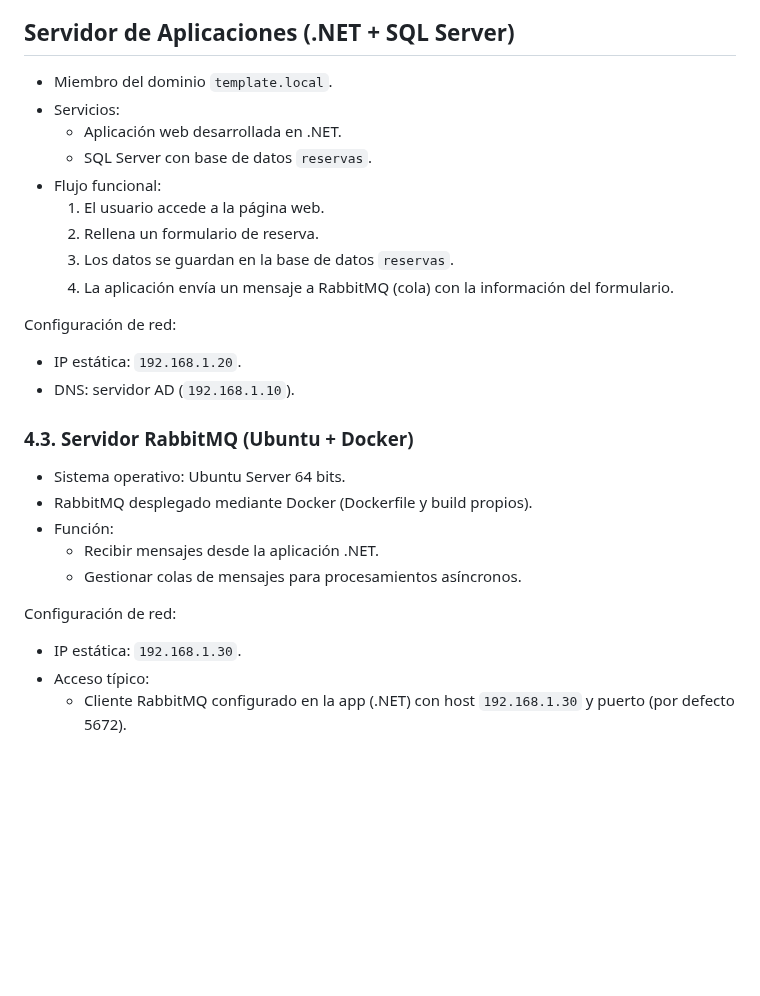
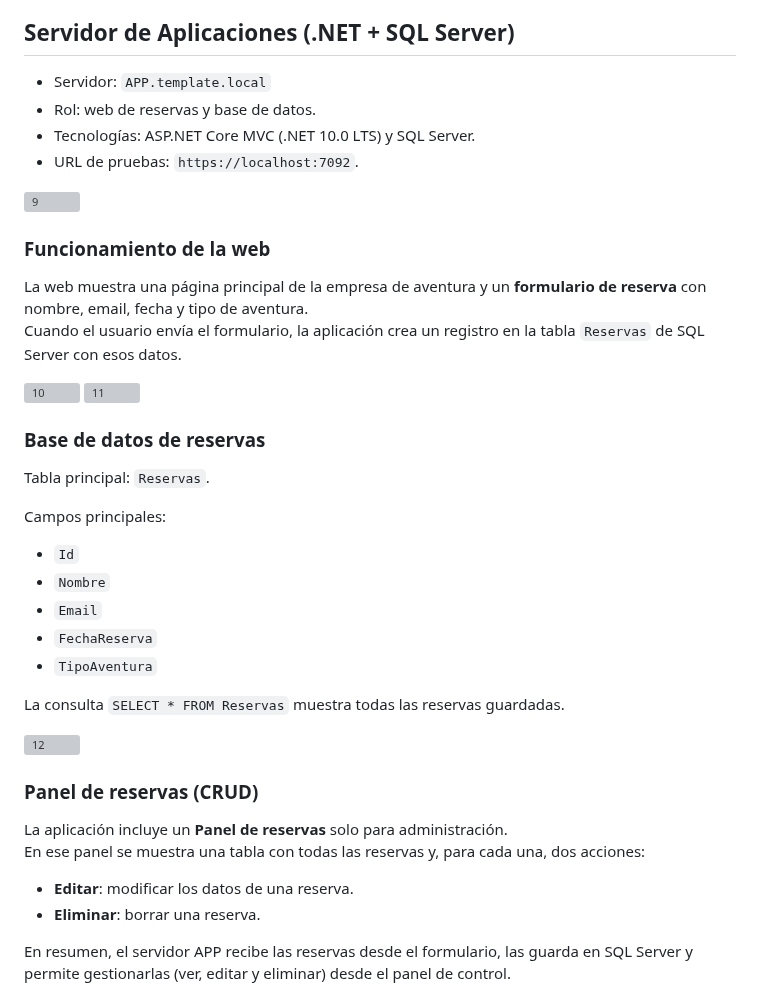
Before and after one commit to fabricioAaron/portfolio-azure, a Markdown page: proyecto06-migración Infra On-Premise a Azure/On-Premise/README.md, the part around one of its changes. Drawn GitHub-style; blank space fills up the shorter version; grey boxes are pictures that could not be loaded.

Commit message:
Enhance README with server and database details
Added images and detailed descriptions for application server, RabbitMQ, and reservation database functionality.

```diff
--- a/proyecto06-migración Infra On-Premise a Azure/On-Premise/README.md
+++ b/proyecto06-migración Infra On-Premise a Azure/On-Premise/README.md
@@ -140,29 +141,44 @@ las cuentas de usuario se añaden a grupos globales de departamento, y estos gru
 
 ## Servidor de Aplicaciones (.NET + SQL Server)
 
-- Miembro del dominio `template.local`.
-- Servicios:
-  - Aplicación web desarrollada en .NET.
-  - SQL Server con base de datos `reservas`.
-- Flujo funcional:
-  1. El usuario accede a la página web.
-  2. Rellena un formulario de reserva.
-  3. Los datos se guardan en la base de datos `reservas`.
-  4. La aplicación envía un mensaje a RabbitMQ (cola) con la información del formulario.
+- Servidor: `APP.template.local`
+- Rol: web de reservas y base de datos.
+- Tecnologías: ASP.NET Core MVC (.NET 10.0 LTS) y SQL Server.
+- URL de pruebas: `https://localhost:7092`.
 
-Configuración de red:
-- IP estática: `192.168.1.20`.
-- DNS: servidor AD (`192.168.1.10`).
+<img width="888" height="544" alt="9" src="https://github.com/user-attachments/assets/42f6bd7c-a32f-4560-9249-7fb190ceb040" />
 
-### 4.3. Servidor RabbitMQ (Ubuntu + Docker)
+### Funcionamiento de la web
 
-- Sistema operativo: Ubuntu Server 64 bits.
-- RabbitMQ desplegado mediante Docker (Dockerfile y build propios).
-- Función:
-  - Recibir mensajes desde la aplicación .NET.
-  - Gestionar colas de mensajes para procesamientos asíncronos.
+La web muestra una página principal de la empresa de aventura y un **formulario de reserva** con nombre, email, fecha y tipo de aventura.
+Cuando el usuario envía el formulario, la aplicación crea un registro en la tabla `Reservas` de SQL Server con esos datos.
 
-Configuración de red:
-- IP estática: `192.168.1.30`.
-- Acceso típico:
-  - Cliente RabbitMQ configurado en la app (.NET) con host `192.168.1.30` y puerto (por defecto 5672).
+<img width="1476" height="610" alt="10" src="https://github.com/user-attachments/assets/b5478dce-655e-49b3-88b0-fd9d7ceedfe6" />
+
+<img width="1672" height="609" alt="11" src="https://github.com/user-attachments/assets/a6c8b95f-4128-44a5-b475-26f414888510" />
+
+### Base de datos de reservas
+
+Tabla principal: `Reservas`.
+
+Campos principales:
+- `Id`
+- `Nombre`
+- `Email`
+- `FechaReserva`
+- `TipoAventura`
+
+La consulta `SELECT * FROM Reservas` muestra todas las reservas guardadas.
+
+<img width="683" height="304" alt="12" src="https://github.com/user-attachments/assets/e1a13c31-08c3-4580-9ea1-fcfed93fb214" />
+
+### Panel de reservas (CRUD)
+
+La aplicación incluye un **Panel de reservas** solo para administración.
+En ese panel se muestra una tabla con todas las reservas y, para cada una, dos acciones:
+
+- **Editar**: modificar los datos de una reserva.
+- **Eliminar**: borrar una reserva.
+
+En resumen, el servidor APP recibe las reservas desde el formulario, las guarda en SQL Server y permite gestionarlas (ver, editar y eliminar) desde el panel de control.
+
```
Also changed, not shown: other parts of proyecto06-migración Infra On-Premise a Azure/On-Premise/README.md (+3 -1 lines).
